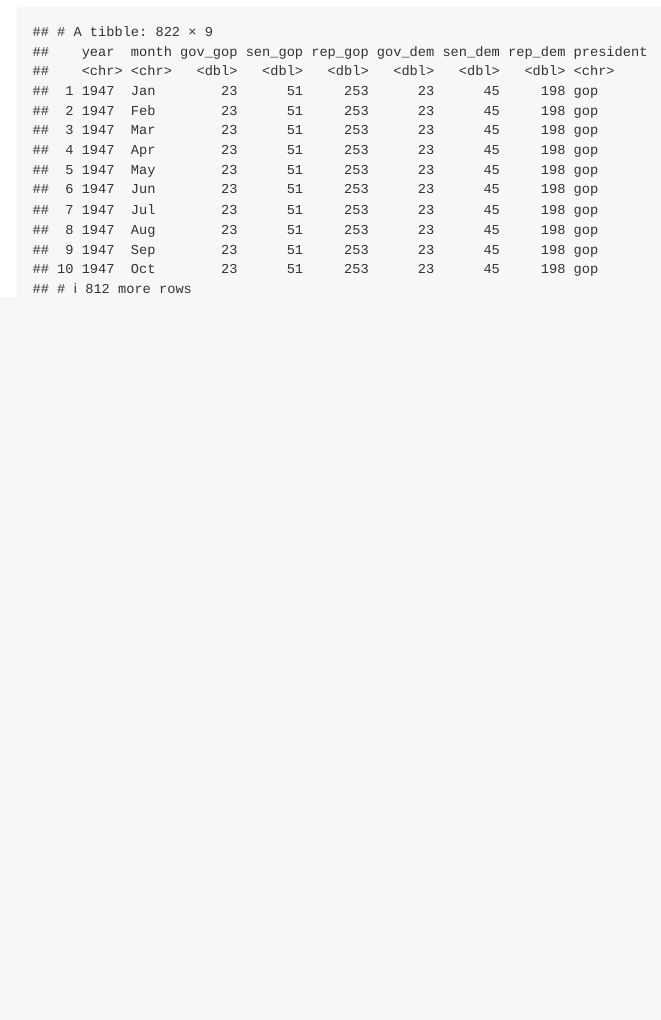
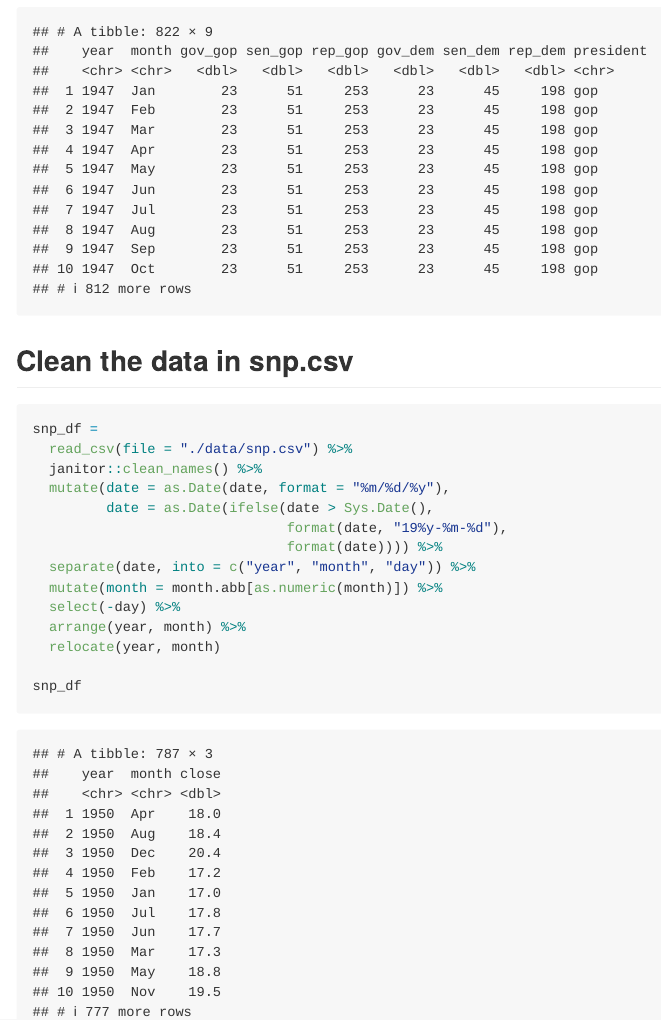
Before and after one commit to Rain9889/p8105_hw2_yw3995, an R Markdown document (p8105_hw2_yw3995.Rmd): the page in a window 1100 px wide, from 600 px down before the commit and from 620 px down after it, so that both start at the same text. The pictures show the output file p8105_hw2_yw3995.md that the author committed with the source, drawn offline in the style of GitHub.

Commit message:
Question 1 - Clean the snp.csv dataset

````diff
--- a/p8105_hw2_yw3995.Rmd
+++ b/p8105_hw2_yw3995.Rmd
@@ -24,5 +24,25 @@ pols_df =
   mutate(month = month.abb[as.numeric(month)]) %>%
   mutate(president = ifelse(prez_dem == 0, "dem", "gop")) %>%
   select(-prez_dem, -prez_gop, -day)
+
 pols_df
 ```
+
+## Clean the data in snp.csv
+
+```{r, message=FALSE}
+snp_df =
+  read_csv(file = "./data/snp.csv") %>%
+  janitor::clean_names() %>%
+  mutate(date = as.Date(date, format = "%m/%d/%y"),
+         date = as.Date(ifelse(date > Sys.Date(),
+                               format(date, "19%y-%m-%d"),
+                               format(date)))) %>%
+  separate(date, into = c("year", "month", "day")) %>%
+  mutate(month = month.abb[as.numeric(month)]) %>%
+  select(-day) %>%
+  arrange(year, month) %>%
+  relocate(year, month)
+
+snp_df
+```
````
Also changed, not shown: p8105_hw2_yw3995.md.
